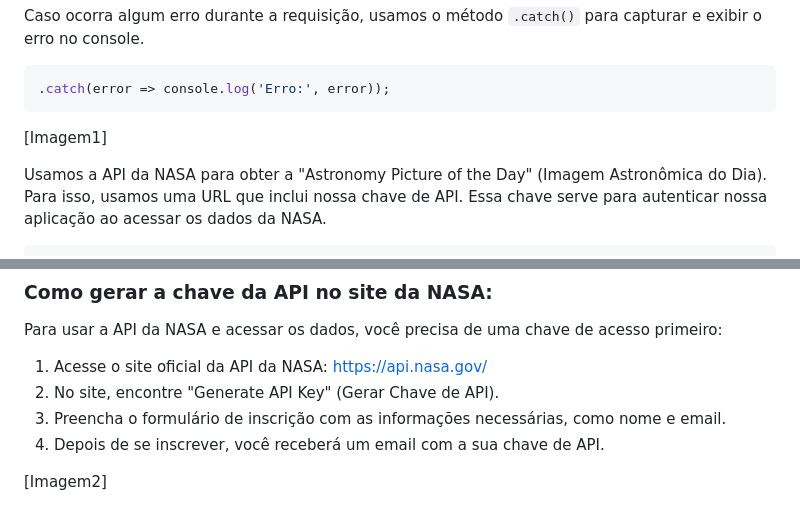
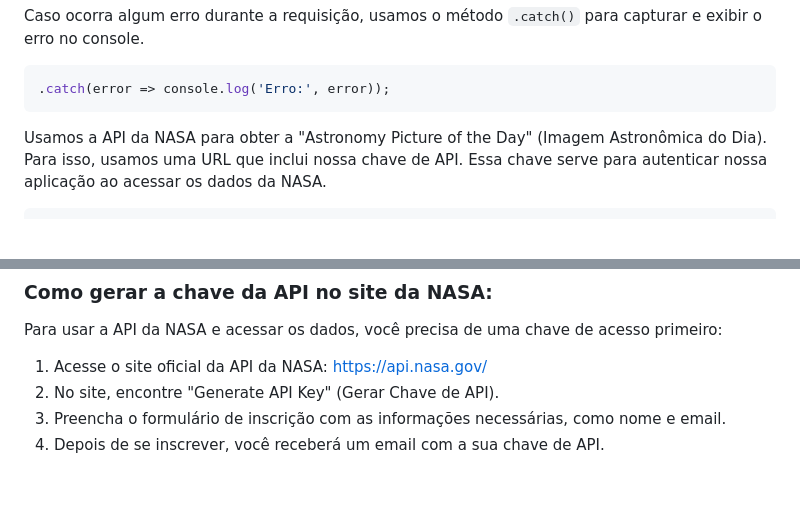
Before and after one commit to MelloBirkan/AsyncRequests-js, a Markdown page: README.md, 2 parts joined by grey strips. Rendered like a GitHub page; blank space fills up the shorter version.

`````diff
--- a/README.md
+++ b/README.md
@@ -350,7 +350,7 @@ Caso ocorra algum erro durante a requisição, usamos o método `.catch()` para
 .catch(error => console.log('Erro:', error));
 ````
 
-[Imagem1]
+
 
 Usamos a API da NASA para obter a "Astronomy Picture of the Day" (Imagem Astronômica do Dia). Para isso, usamos uma URL que inclui nossa chave de API. Essa chave serve para autenticar nossa aplicação ao acessar os dados da NASA.
 
@@ -367,5 +367,3 @@ Para usar a API da NASA e acessar os dados, você precisa de uma chave de acesso
 2. No site, encontre "Generate API Key" (Gerar Chave de API).
 3. Preencha o formulário de inscrição com as informações necessárias, como nome e email.
 4. Depois de se inscrever, você receberá um email com a sua chave de API.
-
-[Imagem2]
`````
